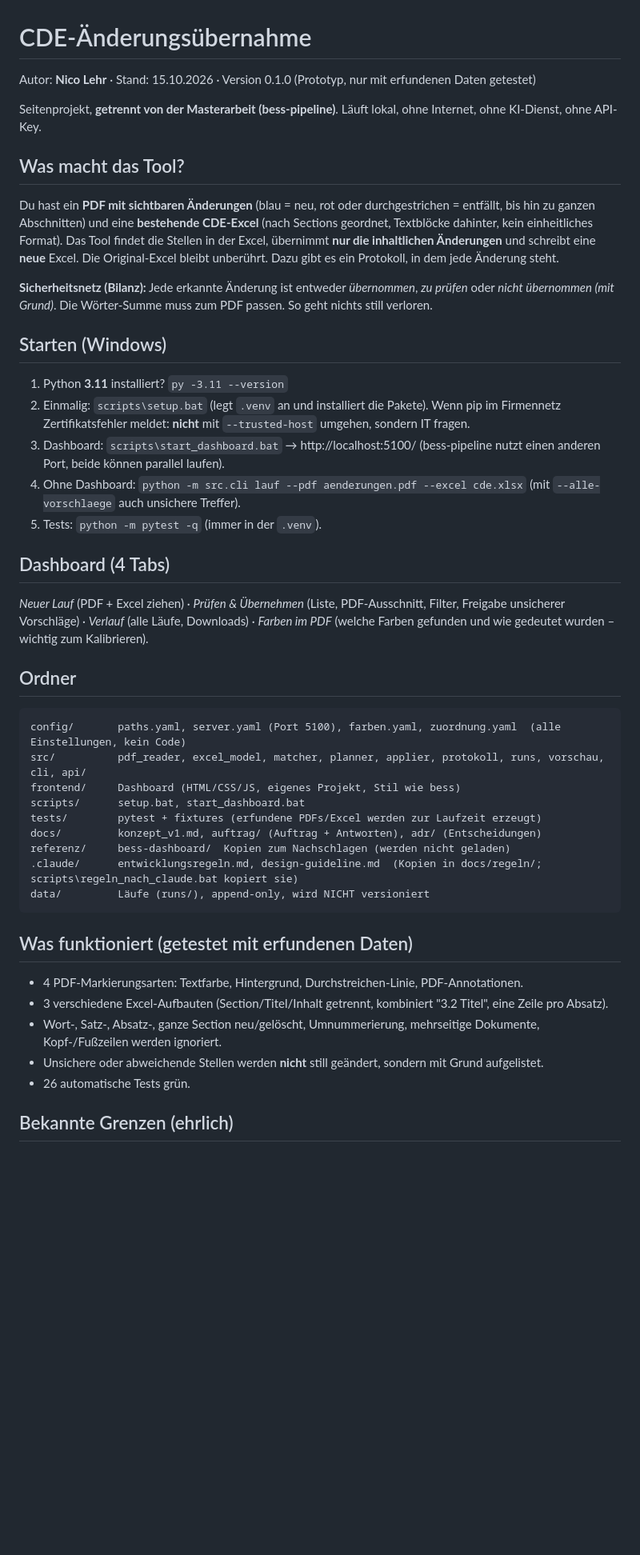
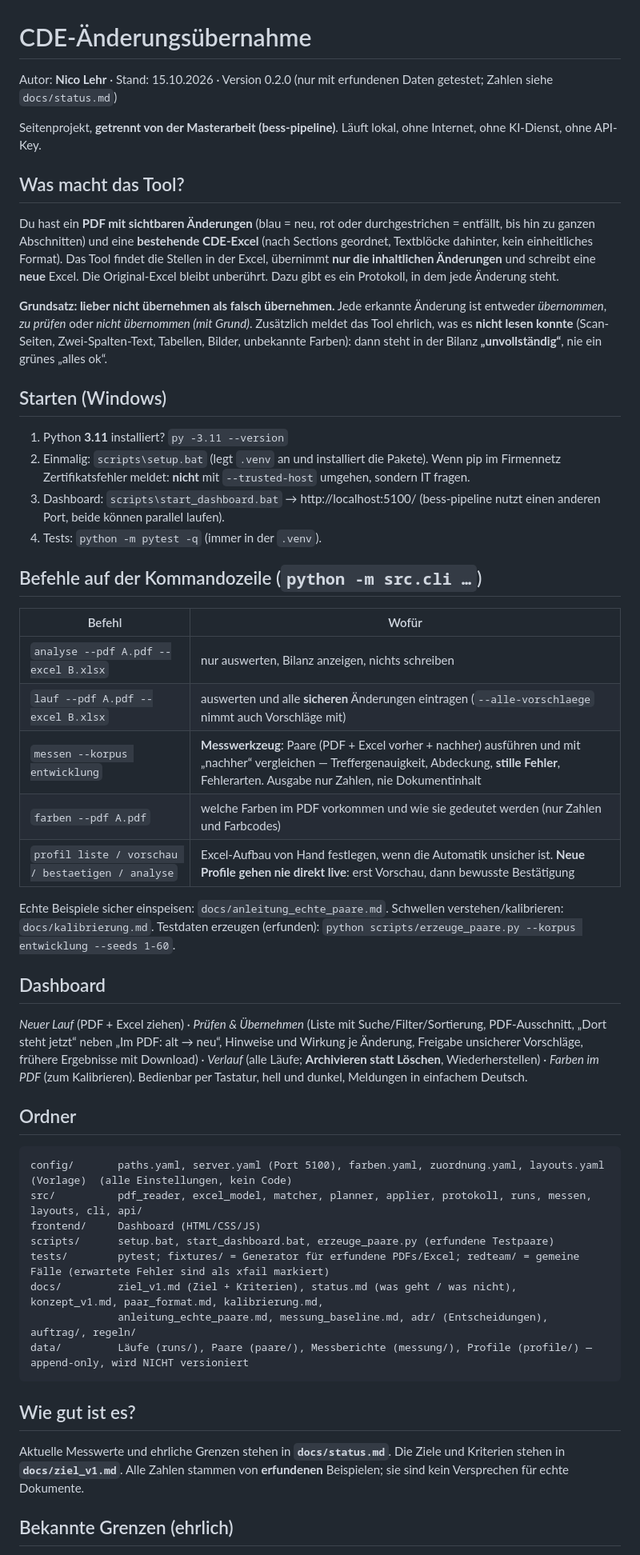
Before and after one commit to nico-lehr/CDE_Aenderungsuebernahme, a Markdown page: README.md, the part around one of its changes. Shown at 80% size. Rendered like a GitHub page; blank space fills up the shorter version.

Commit message:
docs: README auf Stand 0.2 und Uebersicht der Red-Team-Tabellen
Co-Authored-By: Claude Sonnet 5.5 <noreply@anthropic.com>
Claude-Session: https://claude.ai/code/session_01C9AswRZS5f6F1iqU9CA9RF

````diff
--- a/README.md
+++ b/README.md
@@ -1,6 +1,6 @@
 # CDE-Änderungsübernahme
 
-Autor: **Nico Lehr** · Stand: 15.10.2026 · Version 0.1.0 (Prototyp, nur mit erfundenen Daten getestet)
+Autor: **Nico Lehr** · Stand: 15.10.2026 · Version 0.2.0 (nur mit erfundenen Daten getestet; Zahlen siehe `docs/status.md`)
 
 Seitenprojekt, **getrennt von der Masterarbeit (bess-pipeline)**. Läuft lokal, ohne Internet, ohne KI-Dienst, ohne API-Key.
 
@@ -11,8 +11,9 @@ Abschnitten) und eine **bestehende CDE-Excel** (nach Sections geordnet, Textblö
 Das Tool findet die Stellen in der Excel, übernimmt **nur die inhaltlichen Änderungen** und schreibt eine **neue** Excel.
 Die Original-Excel bleibt unberührt. Dazu gibt es ein Protokoll, in dem jede Änderung steht.
 
-**Sicherheitsnetz (Bilanz):** Jede erkannte Änderung ist entweder *übernommen*, *zu prüfen* oder *nicht übernommen (mit Grund)*.
-Die Wörter-Summe muss zum PDF passen. So geht nichts still verloren.
+**Grundsatz: lieber nicht übernehmen als falsch übernehmen.** Jede erkannte Änderung ist entweder *übernommen*,
+*zu prüfen* oder *nicht übernommen (mit Grund)*. Zusätzlich meldet das Tool ehrlich, was es **nicht lesen konnte**
+(Scan-Seiten, Zwei-Spalten-Text, Tabellen, Bilder, unbekannte Farben): dann steht in der Bilanz **„unvollständig“**, nie ein grünes „alles ok“.
 
 ## Starten (Windows)
 
@@ -20,35 +21,45 @@ Die Wörter-Summe muss zum PDF passen. So geht nichts still verloren.
 2. Einmalig: `scripts\setup.bat` (legt `.venv` an und installiert die Pakete). Wenn pip im Firmennetz Zertifikatsfehler meldet:
    **nicht** mit `--trusted-host` umgehen, sondern IT fragen.
 3. Dashboard: `scripts\start_dashboard.bat` → http://localhost:5100/ (bess-pipeline nutzt einen anderen Port, beide können parallel laufen).
-4. Ohne Dashboard: `python -m src.cli lauf --pdf aenderungen.pdf --excel cde.xlsx` (mit `--alle-vorschlaege` auch unsichere Treffer).
-5. Tests: `python -m pytest -q` (immer in der `.venv`).
+4. Tests: `python -m pytest -q` (immer in der `.venv`).
 
-## Dashboard (4 Tabs)
+## Befehle auf der Kommandozeile (`python -m src.cli …`)
 
-*Neuer Lauf* (PDF + Excel ziehen) · *Prüfen & Übernehmen* (Liste, PDF-Ausschnitt, Filter, Freigabe unsicherer Vorschläge) ·
-*Verlauf* (alle Läufe, Downloads) · *Farben im PDF* (welche Farben gefunden und wie gedeutet wurden – wichtig zum Kalibrieren).
+| Befehl | Wofür |
+|---|---|
+| `analyse --pdf A.pdf --excel B.xlsx` | nur auswerten, Bilanz anzeigen, nichts schreiben |
+| `lauf --pdf A.pdf --excel B.xlsx` | auswerten und alle **sicheren** Änderungen eintragen (`--alle-vorschlaege` nimmt auch Vorschläge mit) |
+| `messen --korpus entwicklung` | **Messwerkzeug**: Paare (PDF + Excel vorher + nachher) ausführen und mit „nachher“ vergleichen — Treffergenauigkeit, Abdeckung, **stille Fehler**, Fehlerarten. Ausgabe nur Zahlen, nie Dokumentinhalt |
+| `farben --pdf A.pdf` | welche Farben im PDF vorkommen und wie sie gedeutet werden (nur Zahlen und Farbcodes) |
+| `profil liste / vorschau / bestaetigen / analyse` | Excel-Aufbau von Hand festlegen, wenn die Automatik unsicher ist. **Neue Profile gehen nie direkt live**: erst Vorschau, dann bewusste Bestätigung |
+
+Echte Beispiele sicher einspeisen: `docs/anleitung_echte_paare.md`. Schwellen verstehen/kalibrieren: `docs/kalibrierung.md`.
+Testdaten erzeugen (erfunden): `python scripts/erzeuge_paare.py --korpus entwicklung --seeds 1-60`.
+
+## Dashboard
+
+*Neuer Lauf* (PDF + Excel ziehen) · *Prüfen & Übernehmen* (Liste mit Suche/Filter/Sortierung, PDF-Ausschnitt, „Dort steht jetzt“ neben
+„Im PDF: alt → neu“, Hinweise und Wirkung je Änderung, Freigabe unsicherer Vorschläge, frühere Ergebnisse mit Download) ·
+*Verlauf* (alle Läufe; **Archivieren statt Löschen**, Wiederherstellen) · *Farben im PDF* (zum Kalibrieren).
+Bedienbar per Tastatur, hell und dunkel, Meldungen in einfachem Deutsch.
 
 ## Ordner
 
 ```
-config/       paths.yaml, server.yaml (Port 5100), farben.yaml, zuordnung.yaml  (alle Einstellungen, kein Code)
-src/          pdf_reader, excel_model, matcher, planner, applier, protokoll, runs, vorschau, cli, api/
-frontend/     Dashboard (HTML/CSS/JS, eigenes Projekt, Stil wie bess)
-scripts/      setup.bat, start_dashboard.bat
-tests/        pytest + fixtures (erfundene PDFs/Excel werden zur Laufzeit erzeugt)
-docs/         konzept_v1.md, auftrag/ (Auftrag + Antworten), adr/ (Entscheidungen)
-referenz/     bess-dashboard/  Kopien zum Nachschlagen (werden nicht geladen)
-.claude/      entwicklungsregeln.md, design-guideline.md  (Kopien in docs/regeln/; scripts\regeln_nach_claude.bat kopiert sie)
-data/         Läufe (runs/), append-only, wird NICHT versioniert
+config/       paths.yaml, server.yaml (Port 5100), farben.yaml, zuordnung.yaml, layouts.yaml (Vorlage)  (alle Einstellungen, kein Code)
+src/          pdf_reader, excel_model, matcher, planner, applier, protokoll, runs, messen, layouts, cli, api/
+frontend/     Dashboard (HTML/CSS/JS)
+scripts/      setup.bat, start_dashboard.bat, erzeuge_paare.py (erfundene Testpaare)
+tests/        pytest; fixtures/ = Generator für erfundene PDFs/Excel; redteam/ = gemeine Fälle (erwartete Fehler sind als xfail markiert)
+docs/         ziel_v1.md (Ziel + Kriterien), status.md (was geht / was nicht), konzept_v1.md, paar_format.md, kalibrierung.md,
+              anleitung_echte_paare.md, messung_baseline.md, adr/ (Entscheidungen), auftrag/, regeln/
+data/         Läufe (runs/), Paare (paare/), Messberichte (messung/), Profile (profile/) — append-only, wird NICHT versioniert
 ```
 
-## Was funktioniert (getestet mit erfundenen Daten)
+## Wie gut ist es?
 
-- 4 PDF-Markierungsarten: Textfarbe, Hintergrund, Durchstreichen-Linie, PDF-Annotationen.
-- 3 verschiedene Excel-Aufbauten (Section/Titel/Inhalt getrennt, kombiniert "3.2 Titel", eine Zeile pro Absatz).
-- Wort-, Satz-, Absatz-, ganze Section neu/gelöscht, Umnummerierung, mehrseitige Dokumente, Kopf-/Fußzeilen werden ignoriert.
-- Unsichere oder abweichende Stellen werden **nicht** still geändert, sondern mit Grund aufgelistet.
-- 26 automatische Tests grün.
+Aktuelle Messwerte und ehrliche Grenzen stehen in **`docs/status.md`**. Die Ziele und Kriterien stehen in **`docs/ziel_v1.md`**.
+Alle Zahlen stammen von **erfundenen** Beispielen; sie sind kein Versprechen für echte Dokumente.
 
 ## Bekannte Grenzen (ehrlich)
 
````
Also changed, not shown: other parts of README.md (+7 -7 lines), 1 other file.
